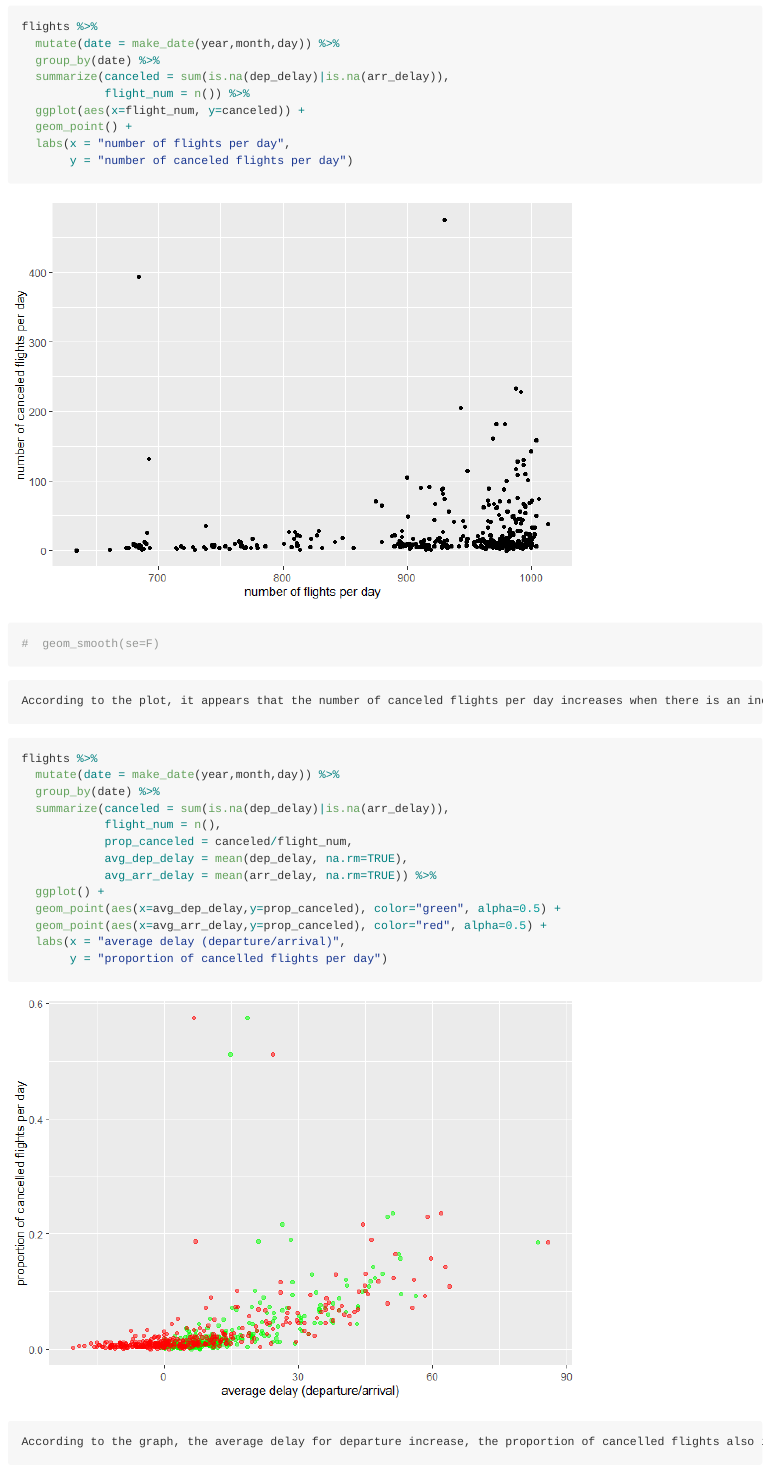
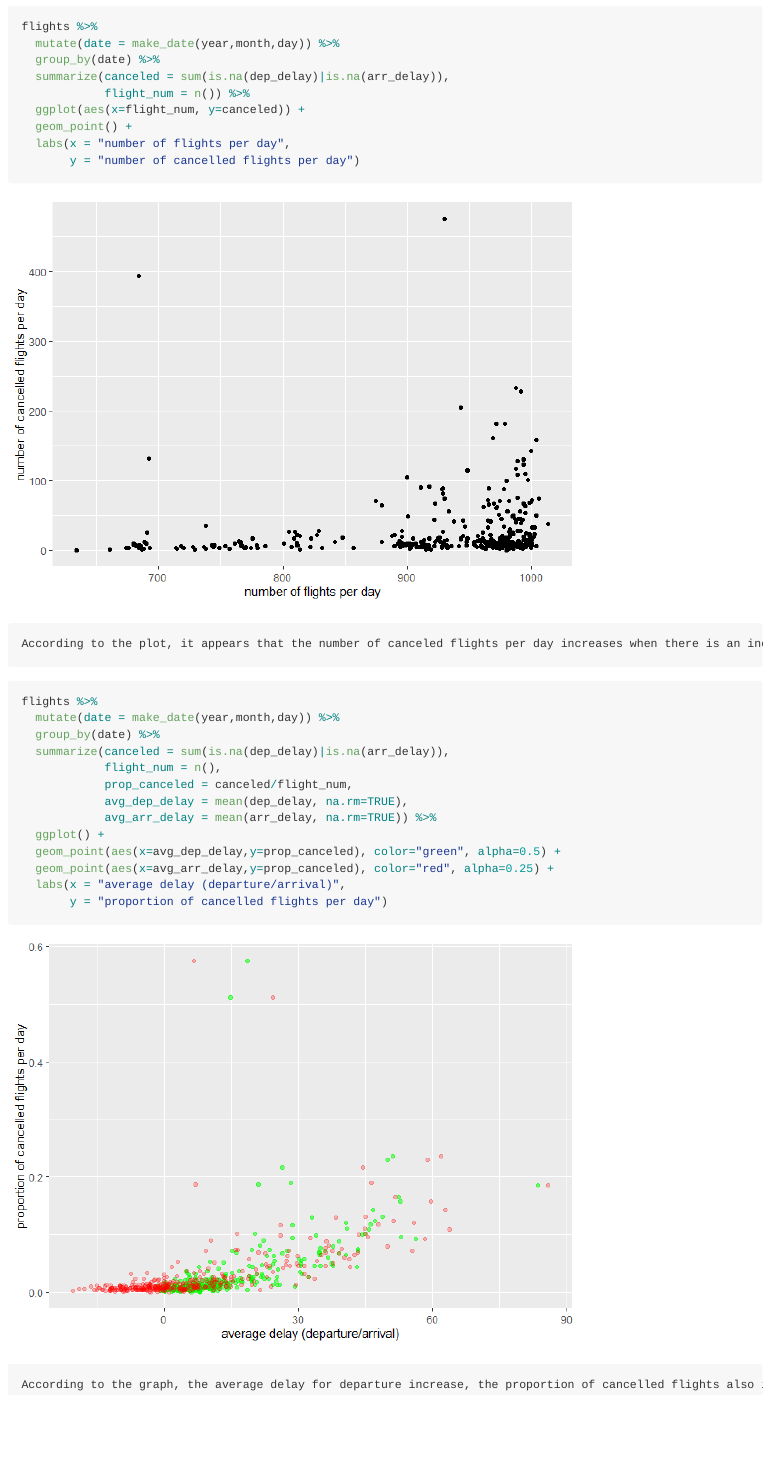
Before and after one commit to marissalong/Stat433_HW01, an R Markdown document (README.Rmd): the page in a window 1100 px wide, from 2350 px down before the commit and from 2390 px down after it, so that both start at the same text. The pictures show the output file README.md that the author committed with the source, drawn offline in the style of GitHub.

Commit message:
Commit in class

````diff
--- a/README.Rmd
+++ b/README.Rmd
@@ -1,5 +1,6 @@
 ---
 title: "Stat433_HW01"
+name: Marissa Long
 output: github_document
 date: '2022-09-27'
 ---
@@ -53,8 +55,7 @@ flights %>%
   ggplot(aes(x=flight_num, y=canceled)) +
   geom_point() +
   labs(x = "number of flights per day",
-       y = "number of canceled flights per day")
-#  geom_smooth(se=F)
+       y = "number of cancelled flights per day")
 ```
 
 
@@ -71,7 +72,7 @@ flights %>%
             avg_arr_delay = mean(arr_delay, na.rm=TRUE)) %>%
   ggplot() +
   geom_point(aes(x=avg_dep_delay,y=prop_canceled), color="green", alpha=0.5) +
-  geom_point(aes(x=avg_arr_delay,y=prop_canceled), color="red", alpha=0.5) +
+  geom_point(aes(x=avg_arr_delay,y=prop_canceled), color="red", alpha=0.25) +
   labs(x = "average delay (departure/arrival)",
        y = "proportion of cancelled flights per day")
 ```
````
Also changed, not shown: README.md, README_files/figure-gfm/unnamed-chunk-5-1.png, README_files/figure-gfm/unnamed-chunk-6-1.png, README.Rmd (1 more changed lines).
